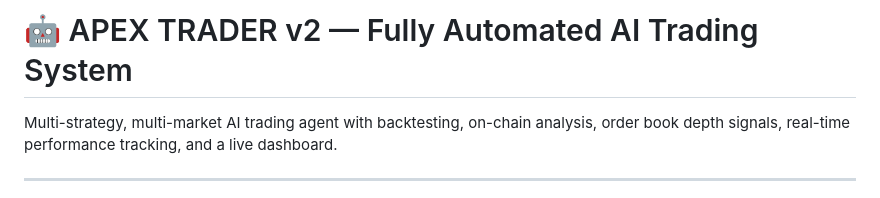
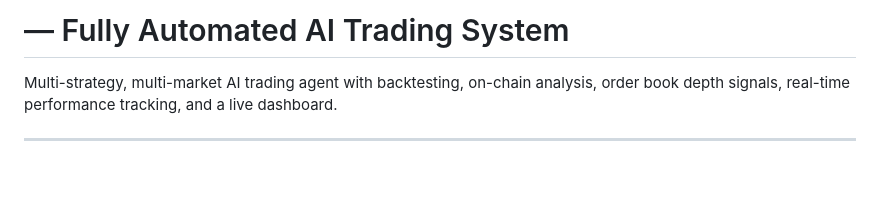
Before and after one commit to nwpxd/apextrad, a Markdown page: README.md, the part around the change. Drawn GitHub-style; blank space fills up the shorter version.

Commit message:
mise a jour

```diff
--- a/README.md
+++ b/README.md
@@ -1,4 +1,4 @@
-# 🤖 APEX TRADER v2 — Fully Automated AI Trading System
+# — Fully Automated AI Trading System
 
 Multi-strategy, multi-market AI trading agent with backtesting, on-chain analysis,
 order book depth signals, real-time performance tracking, and a live dashboard.
```
